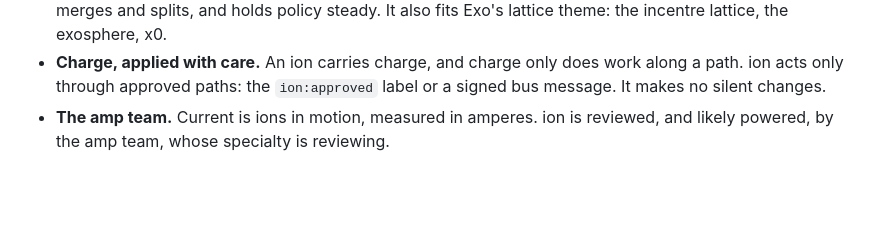
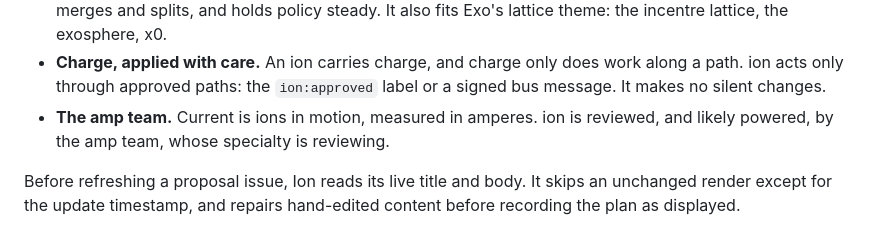
Before and after one commit to aska-digital/ion, a Markdown page: README.md, the part around the change. GitHub-like rendering; blank space fills up the shorter version.

Commit message:
Complete scope documentation and validation

```diff
--- a/README.md
+++ b/README.md
@@ -233,3 +233,5 @@ Copyright 2026 ASKA Business Solutions and the Ion contributors. Apache-2.0, see
 - **Lattices.** In a crystal, ions sit on the points of a lattice, and the pull between them holds the structure together. ion's job is the same: keep the org's structure sound. It watches how repos relate, proposes merges and splits, and holds policy steady. It also fits Exo's lattice theme: the incentre lattice, the exosphere, x0.
 - **Charge, applied with care.** An ion carries charge, and charge only does work along a path. ion acts only through approved paths: the `ion:approved` label or a signed bus message. It makes no silent changes.
 - **The amp team.** Current is ions in motion, measured in amperes. ion is reviewed, and likely powered, by the amp team, whose specialty is reviewing.
+
+Before refreshing a proposal issue, Ion reads its live title and body. It skips an unchanged render except for the update timestamp, and repairs hand-edited content before recording the plan as displayed.
```
